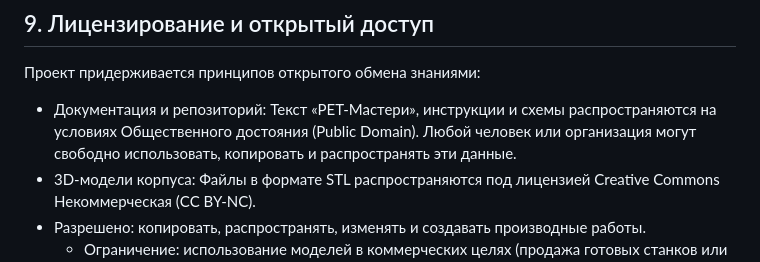
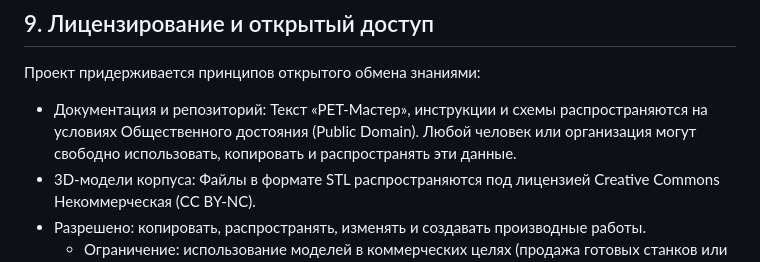
Before and after one commit to gradosphera/pet-master, a Markdown page: README.md, the part around one of its changes. Drawn GitHub-style.

```diff
--- a/README.md
+++ b/README.md
@@ -112,7 +113,7 @@
 
 Проект придерживается принципов открытого обмена знаниями:
 
-- Документация и репозиторий: Текст «PET-Мастери», инструкции и схемы распространяются на условиях Общественного достояния (Public Domain). Любой человек или организация могут свободно использовать, копировать и распространять эти данные.
+- Документация и репозиторий: Текст «PET-Мастер», инструкции и схемы распространяются на условиях Общественного достояния (Public Domain). Любой человек или организация могут свободно использовать, копировать и распространять эти данные.
 - 3D-модели корпуса: Файлы в формате STL распространяются под лицензией Creative Commons Некоммерческая (CC BY-NC).
 - Разрешено: копировать, распространять, изменять и создавать производные работы.
   - Ограничение: использование моделей в коммерческих целях (продажа готовых станков или платных чертежей) запрещено. Это гарантирует, что проект останется доступным для образовательных и экологических сообществ.
```
Also changed, not shown: other parts of README.md (+2 -1 lines).
